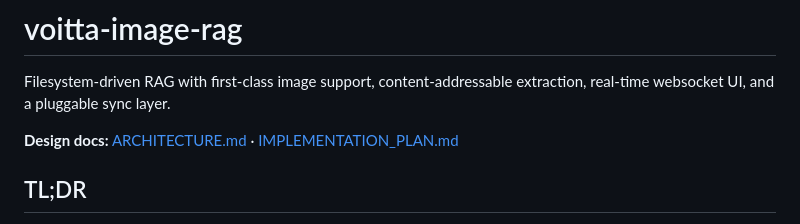
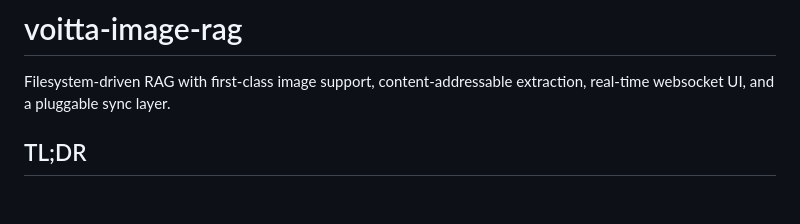
Before and after one commit to voitta-ai/voitta-rag-enterprise, a Markdown page: README.md, the part around the change. Drawn GitHub-style; blank space fills up the shorter version.

Commit message:
docs: drop design-docs link block from README
Co-Authored-By: Claude Opus 4.7 (1M context) <noreply@anthropic.com>

```diff
--- a/README.md
+++ b/README.md
@@ -1,8 +1,6 @@
 # voitta-image-rag
 
 Filesystem-driven RAG with first-class image support, content-addressable extraction, real-time websocket UI, and a pluggable sync layer.
-
-**Design docs:** [ARCHITECTURE.md](./ARCHITECTURE.md) · [IMPLEMENTATION_PLAN.md](./IMPLEMENTATION_PLAN.md)
 
 ## TL;DR
 
```
